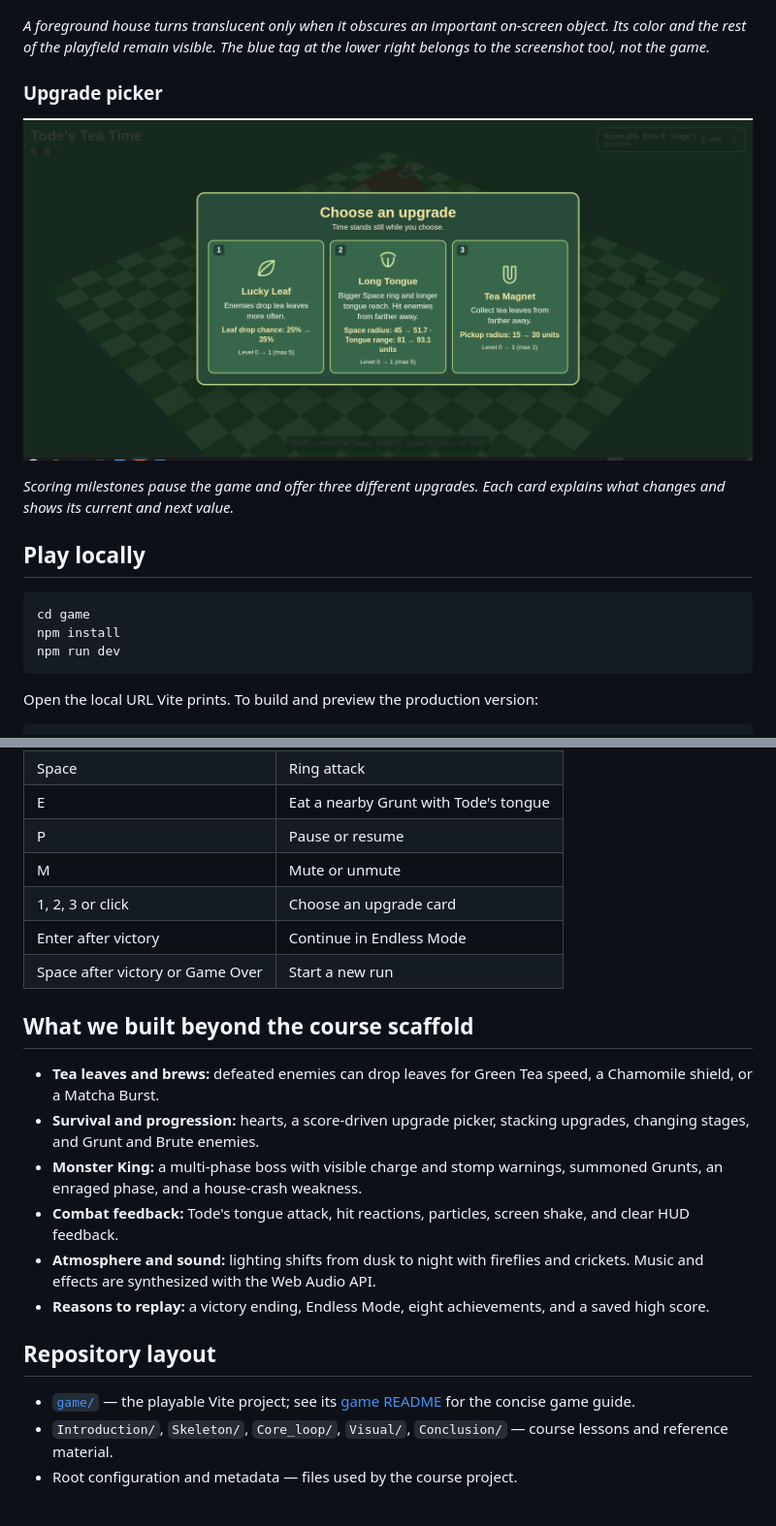
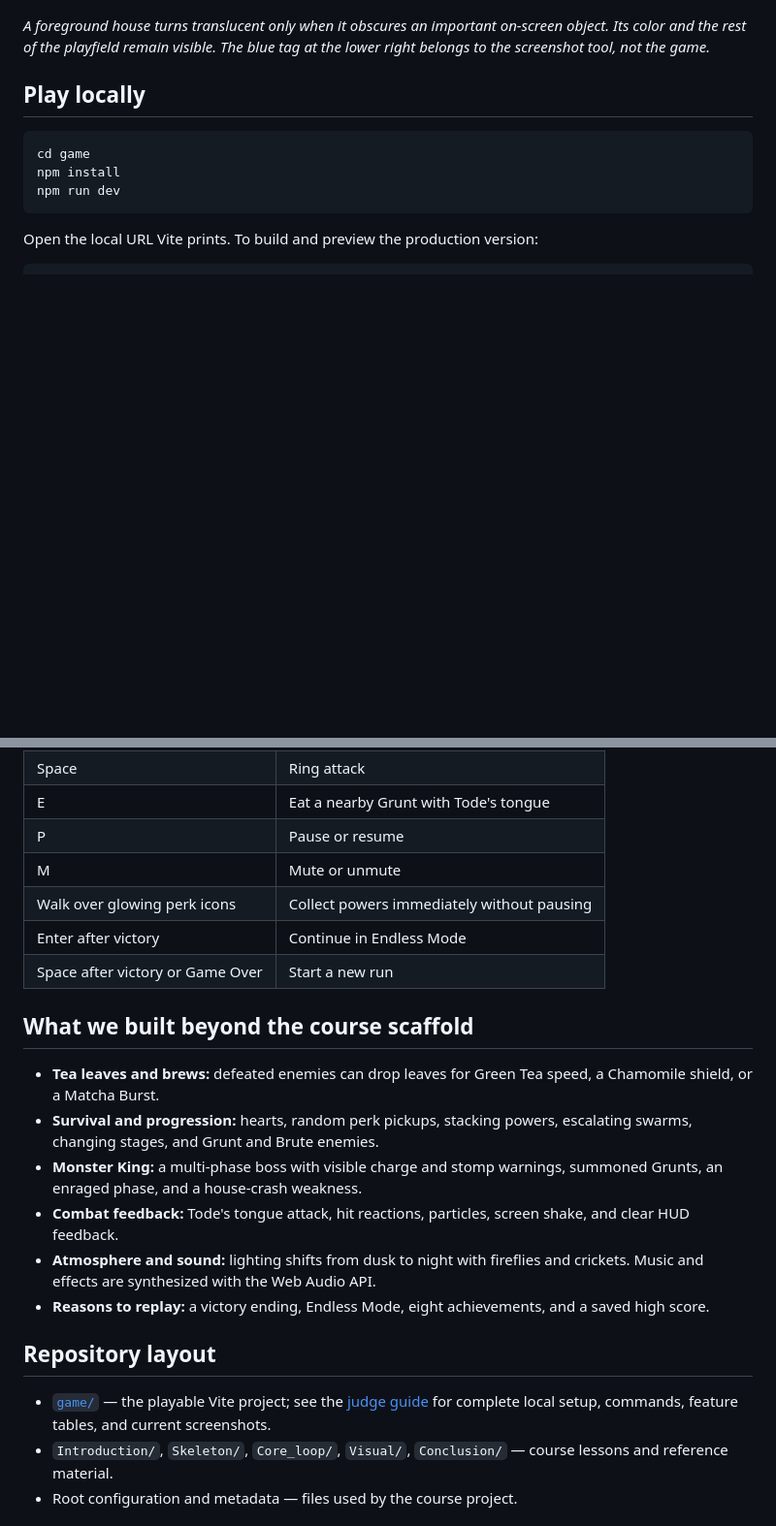
Before and after one commit to aqeelabpro/todes-tea-time, a Markdown page: README.md, 2 parts joined by grey strips. Shown at 97% size. Drawn GitHub-style; blank space fills up the shorter version.

Commit message:
Remove outdated upgrade card screenshot and instructions

```diff
--- a/README.md
+++ b/README.md
@@ -19,12 +19,6 @@ This repository began with the *Build a Game with an AI Coding Agent* course sca
 ![Checkerboard playfield with one foreground house faded to reveal the action behind it](docs/screenshots/house-fade.png)
 
 *A foreground house turns translucent only when it obscures an important on-screen object. Its color and the rest of the playfield remain visible. The blue tag at the lower right belongs to the screenshot tool, not the game.*
-
-### Upgrade picker
-
-![Three upgrade cards with icons, descriptions, current and new values, and level caps](docs/screenshots/upgrades.png)
-
-*Scoring milestones pause the game and offer three different upgrades. Each card explains what changes and shows its current and next value.*
 
 ## Play locally
 
@@ -52,14 +46,14 @@ The game runs entirely in the browser; it needs no server or account. High score
 | E | Eat a nearby Grunt with Tode's tongue |
 | P | Pause or resume |
 | M | Mute or unmute |
-| 1, 2, 3 or click | Choose an upgrade card |
+| Walk over glowing perk icons | Collect powers immediately without pausing |
 | Enter after victory | Continue in Endless Mode |
 | Space after victory or Game Over | Start a new run |
 
 ## What we built beyond the course scaffold
 
 - **Tea leaves and brews:** defeated enemies can drop leaves for Green Tea speed, a Chamomile shield, or a Matcha Burst.
-- **Survival and progression:** hearts, a score-driven upgrade picker, stacking upgrades, changing stages, and Grunt and Brute enemies.
+- **Survival and progression:** hearts, random perk pickups, stacking powers, escalating swarms, changing stages, and Grunt and Brute enemies.
 - **Monster King:** a multi-phase boss with visible charge and stomp warnings, summoned Grunts, an enraged phase, and a house-crash weakness.
 - **Combat feedback:** Tode's tongue attack, hit reactions, particles, screen shake, and clear HUD feedback.
 - **Atmosphere and sound:** lighting shifts from dusk to night with fireflies and crickets. Music and effects are synthesized with the Web Audio API.
@@ -67,7 +61,7 @@ The game runs entirely in the browser; it needs no server or account. High score
 
 ## Repository layout
 
-- [`game/`](game/) — the playable Vite project; see its [game README](game/README.md) for the concise game guide.
+- [`game/`](game/) — the playable Vite project; see the [judge guide](game/README.md) for complete local setup, commands, feature tables, and current screenshots.
 - `Introduction/`, `Skeleton/`, `Core_loop/`, `Visual/`, `Conclusion/` — course lessons and reference material.
 - Root configuration and metadata — files used by the course project.
 
```
